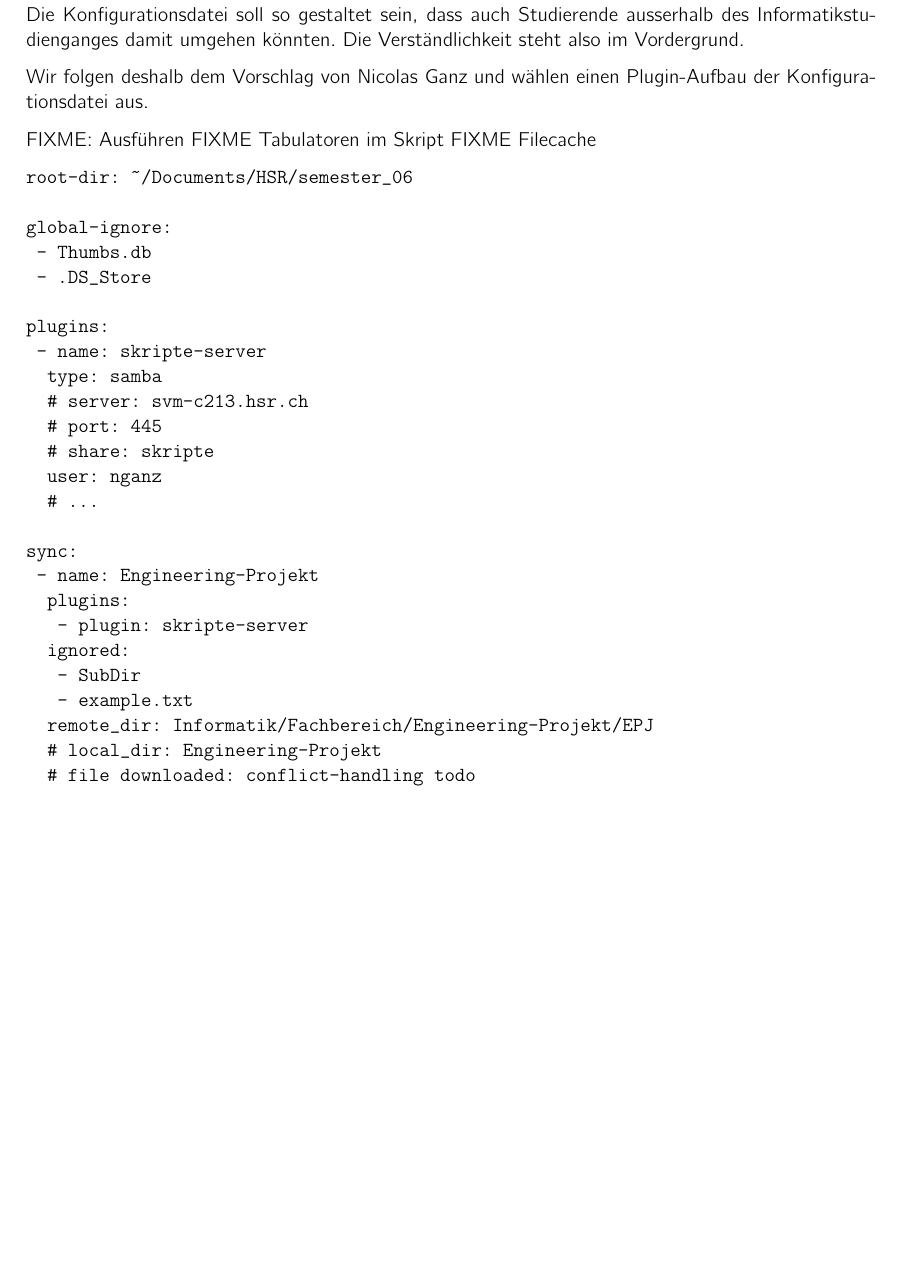
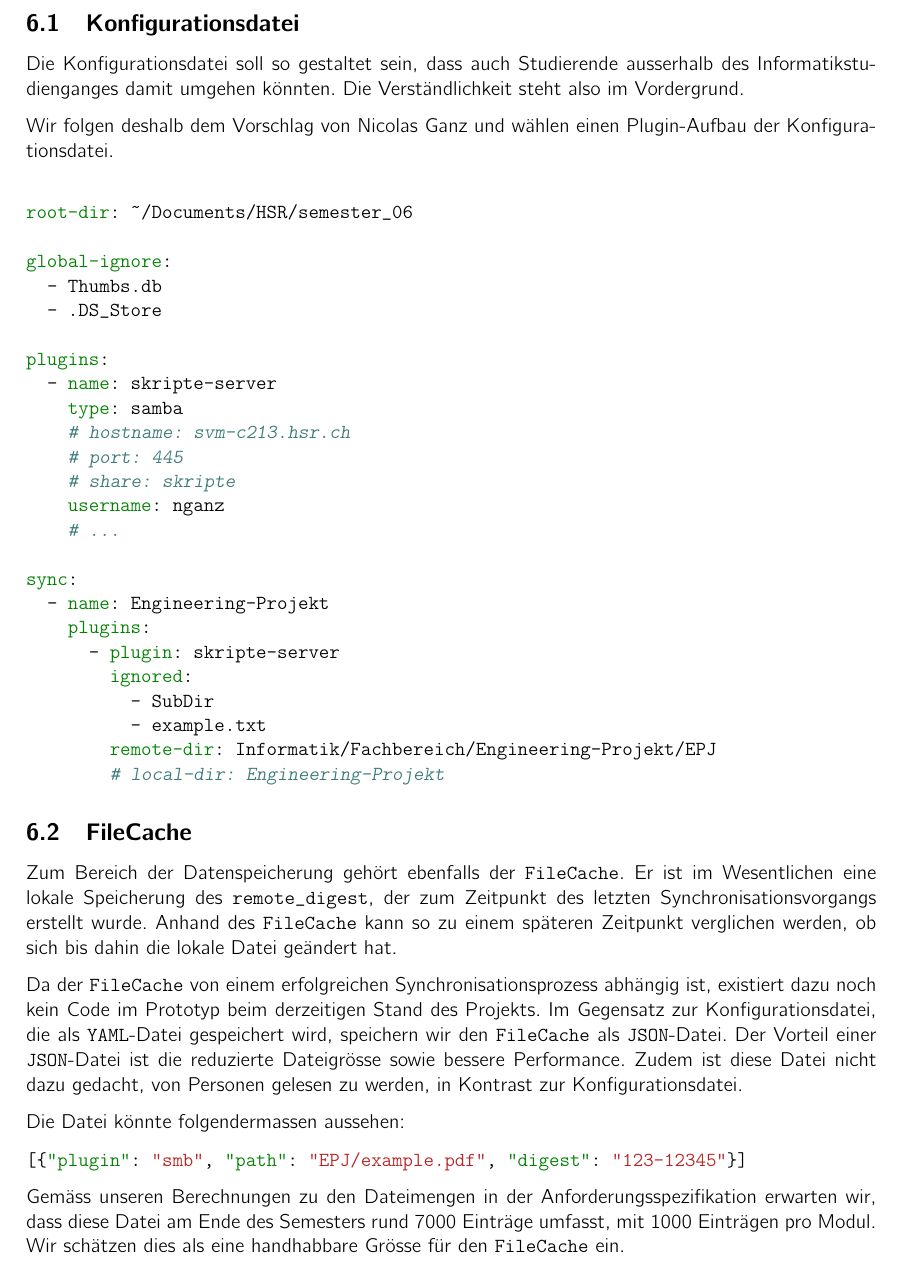
Before and after one commit to kitovu-bot/kitovu-docs, a LaTeX document (doc/End_of_Elaboration/softwarearchitektur.tex): part of page 9 of 9, cut at the place of the change, the shorter picture padded with empty space. Compiled offline with pdfLaTeX.

Commit message:
added fixme, other todos

```diff
--- a/doc/End_of_Elaboration/softwarearchitektur.tex
+++ b/doc/End_of_Elaboration/softwarearchitektur.tex
@@ -136,16 +138,13 @@ Für den GUI-Protoyp wählen wir die erste Lösung oben in der Liste. Der grafis
 \section{Datenspeicherung}
 
 % <Beschreibung mit Diagramm der Datenspeicherung (Datenmodell, z.B. Datenbank)>
-
+\subsection{Konfigurationsdatei}
 Die Konfigurationsdatei soll so gestaltet sein, dass auch Studierende ausserhalb des Informatikstudienganges damit umgehen könnten. Die Verständlichkeit steht also im Vordergrund.
 
-Wir folgen deshalb dem Vorschlag von Nicolas Ganz und wählen einen Plugin-Aufbau der Konfigurationsdatei aus.
+Wir folgen deshalb dem Vorschlag von Nicolas Ganz und wählen einen Plugin-Aufbau der Konfigurationsdatei.
 
-FIXME: Ausführen
-FIXME Tabulatoren im Skript
-FIXME Filecache
+\begin{minted}{yaml}
 
-\begin{verbatim}
 root-dir: ~/Documents/HSR/semester_06
 
 global-ignore:
@@ -155,10 +154,10 @@ global-ignore:
 plugins:
   - name: skripte-server
     type: samba
-		# server: svm-c213.hsr.ch
+    # hostname: svm-c213.hsr.ch
     # port: 445
     # share: skripte
-		user: nganz
+    username: nganz
     # ...
 
 sync:
@@ -168,10 +167,22 @@ sync:
         ignored:
           - SubDir
           - example.txt
-		remote_dir: Informatik/Fachbereich/Engineering-Projekt/EPJ
-		# local_dir: Engineering-Projekt
-		# file downloaded: conflict-handling todo
-\end{verbatim}
+        remote-dir: Informatik/Fachbereich/Engineering-Projekt/EPJ
+        # local-dir: Engineering-Projekt
+\end{minted}
 
+\subsection{FileCache}
+
+Zum Bereich der Datenspeicherung gehört ebenfalls der \verb|FileCache|. Er ist im Wesentlichen eine lokale Speicherung des \verb|remote_digest|, der zum Zeitpunkt des letzten Synchronisationsvorgangs erstellt wurde. Anhand des \verb|FileCache| kann so zu einem späteren Zeitpunkt verglichen werden, ob sich bis dahin die lokale Datei geändert hat.
+
+Da der \verb|FileCache| von einem erfolgreichen Synchronisationsprozess abhängig ist, existiert dazu noch kein Code im Prototyp beim derzeitigen Stand des Projekts. Im Gegensatz zur Konfigurationsdatei, die als \verb|YAML|-Datei gespeichert wird, speichern wir den \verb|FileCache| als \verb|JSON|-Datei. Der Vorteil einer \verb|JSON|-Datei ist die reduzierte Dateigrösse sowie bessere Performance. Zudem ist diese Datei nicht dazu gedacht, von Personen gelesen zu werden, in Kontrast zur Konfigurationsdatei.
+
+Die Datei könnte folgendermassen aussehen:
+
+\begin{minted}{json}
+[{"plugin": "smb", "path": "EPJ/example.pdf", "digest": "123-12345"}]
+\end{minted}
+
+Gemäss unseren Berechnungen zu den Dateimengen in der Anforderungsspezifikation erwarten wir, dass diese Datei am Ende des Semesters rund 7000 Einträge umfasst, mit 1000 Einträgen pro Modul. Wir schätzen dies als eine handhabbare Grösse für den \verb|FileCache| ein.
 
 \end{document}
```
Also changed, not shown: doc/End_of_Elaboration/softwarearchitektur.tex (4 more changed lines). Lines whose indentation alone changed are shown as unchanged.
